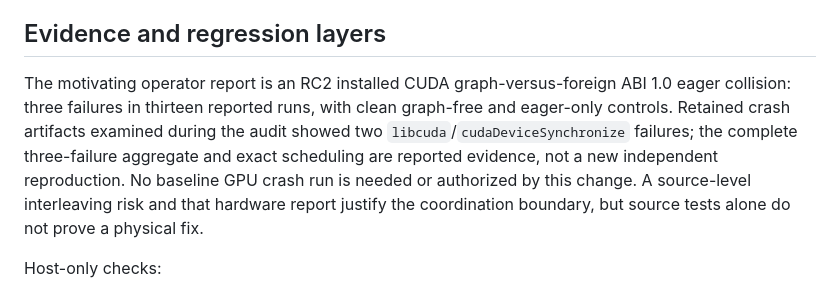
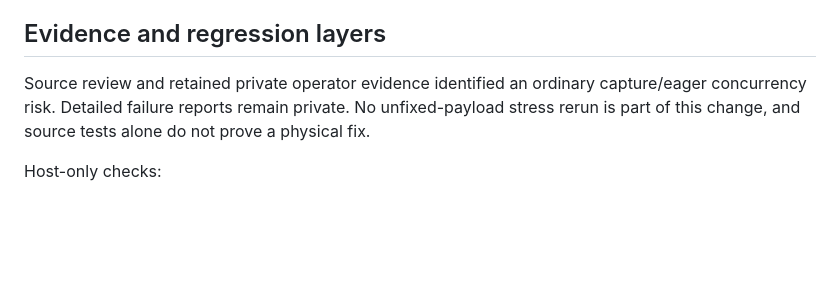
Before and after one commit to onlyxItachi/GAFIME, a Markdown page: docs/gpu-execution-coordination.md, the part around the change. GitHub-like rendering; blank space fills up the shorter version.

Commit message:
docs(gpu): keep detailed operator failure evidence private

```diff
--- a/docs/gpu-execution-coordination.md
+++ b/docs/gpu-execution-coordination.md
@@ -56,14 +56,10 @@ general cleanup-error redesign.
 
 ## Evidence and regression layers
 
-The motivating operator report is an RC2 installed CUDA graph-versus-foreign
-ABI 1.0 eager collision: three failures in thirteen reported runs, with clean
-graph-free and eager-only controls. Retained crash artifacts examined during
-the audit showed two `libcuda`/`cudaDeviceSynchronize` failures; the complete
-three-failure aggregate and exact scheduling are reported evidence, not a new
-independent reproduction. No baseline GPU crash run is needed or authorized by
-this change. A source-level interleaving risk and that hardware report justify
-the coordination boundary, but source tests alone do not prove a physical fix.
+Source review and retained private operator evidence identified an ordinary
+capture/eager concurrency risk. Detailed failure reports remain private. No
+unfixed-payload stress rerun is part of this change, and source tests alone do
+not prove a physical fix.
 
 Host-only checks:
 
```
